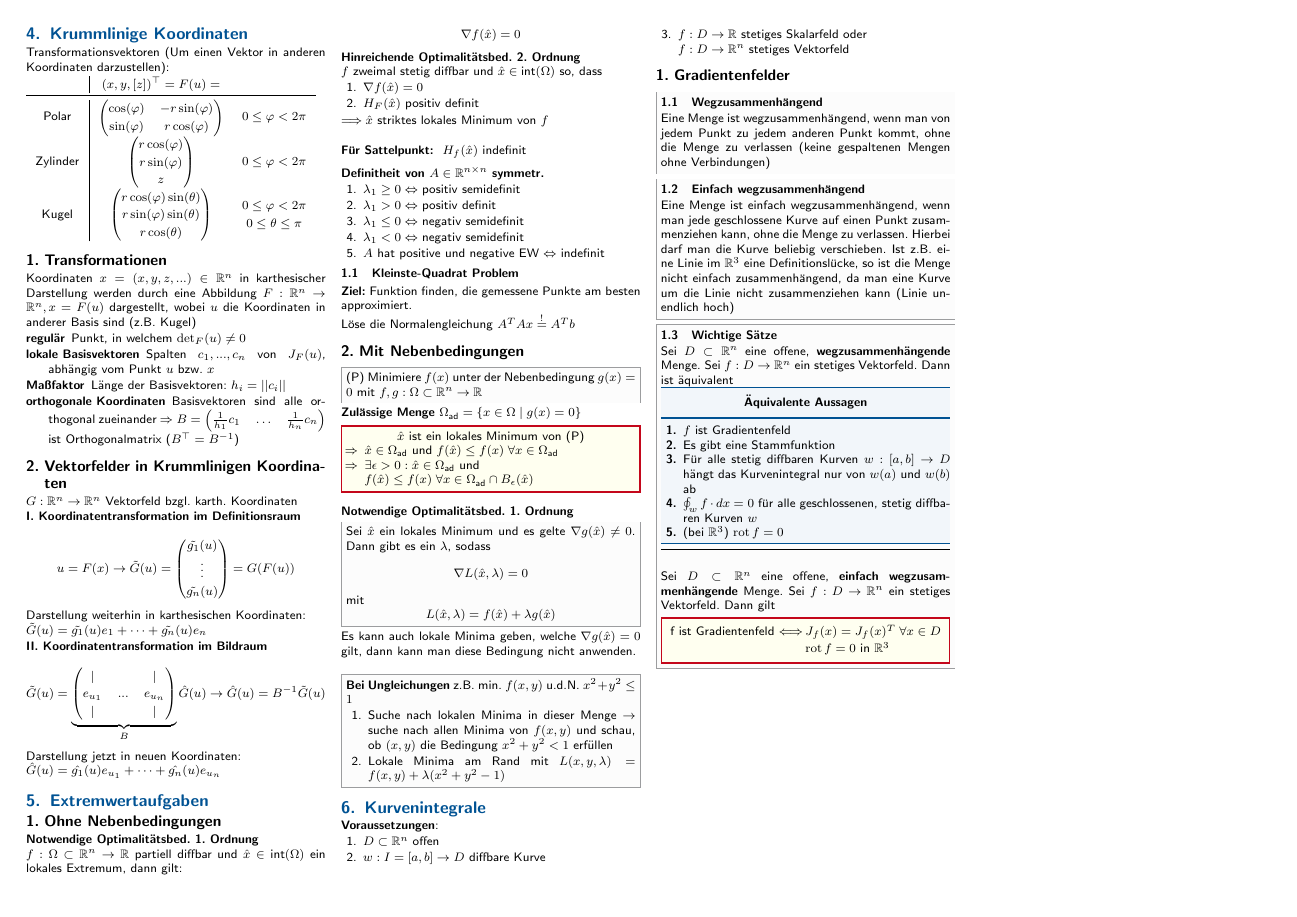
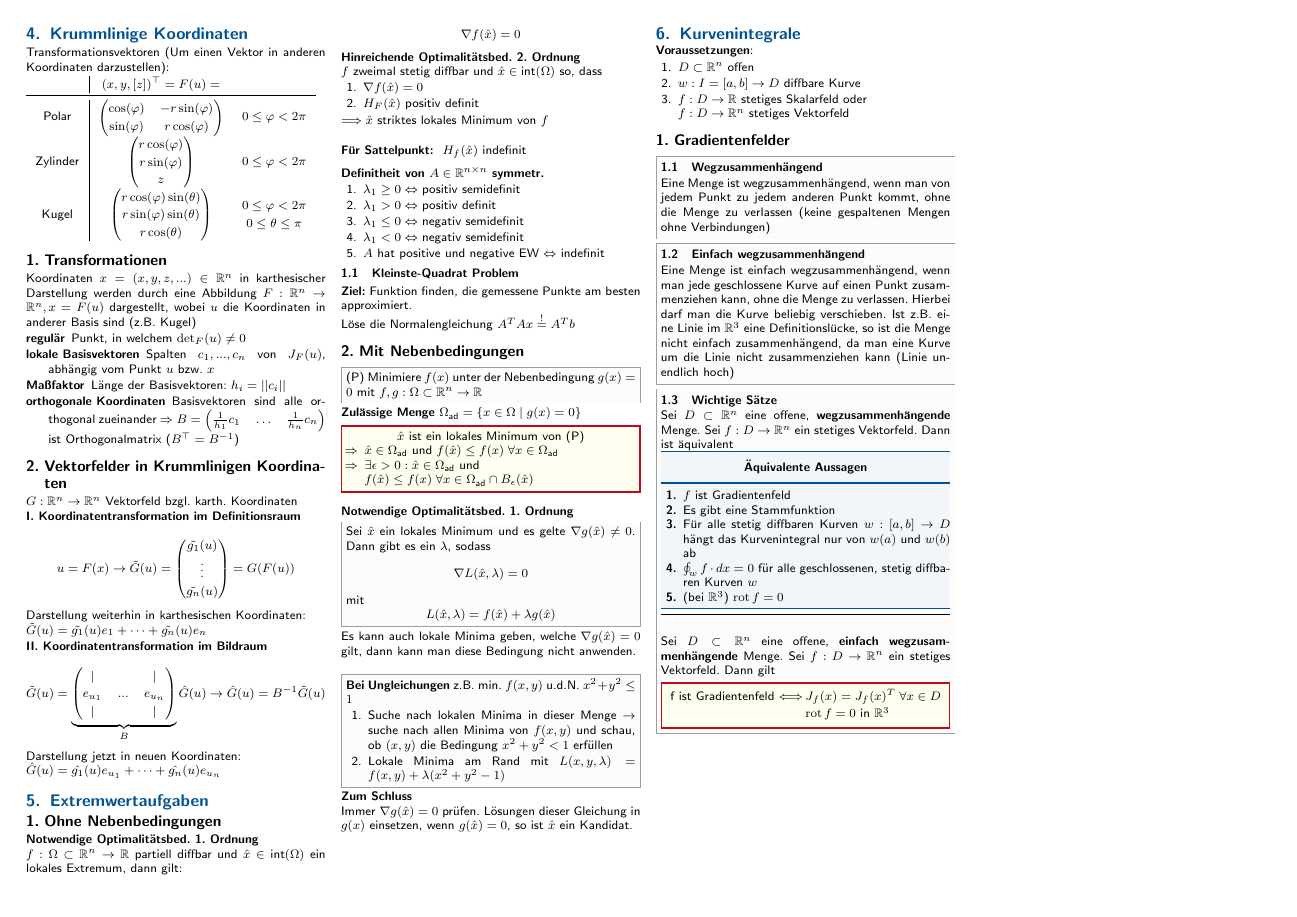
Before and after one commit to CAt0mIcS/Analysis-2-Cheat-Sheet, a LaTeX document (Analysis 2.tex, which reads src/Extremwerte.tex): page 2 of 2. The pictures show the PDF file Analysis 2.pdf that the author committed with the source.

Commit message:
Singuläre Kandidaten

```diff
--- a/src/Extremwerte.tex
+++ b/src/Extremwerte.tex
@@ -67,3 +67,6 @@ Es kann auch lokale Minima geben, welche $\nabla g(\hat x)=0$ gilt, dann kann ma
         \item Lokale Minima am Rand mit $L(x,y,\lambda)=f(x,y) + \lambda(x^2+y^2-1)$
     \end{enumerate}
 \end{sectionbox}
+
+\textbf{Zum Schluss} \\
+Immer $\nabla g(\hat x)=0$ prüfen. Lösungen dieser Gleichung in $g(x)$ einsetzen, wenn $g(\hat x)=0$, so ist $\hat x$ ein Kandidat.
```
Also changed, not shown: Analysis 2.pdf.
